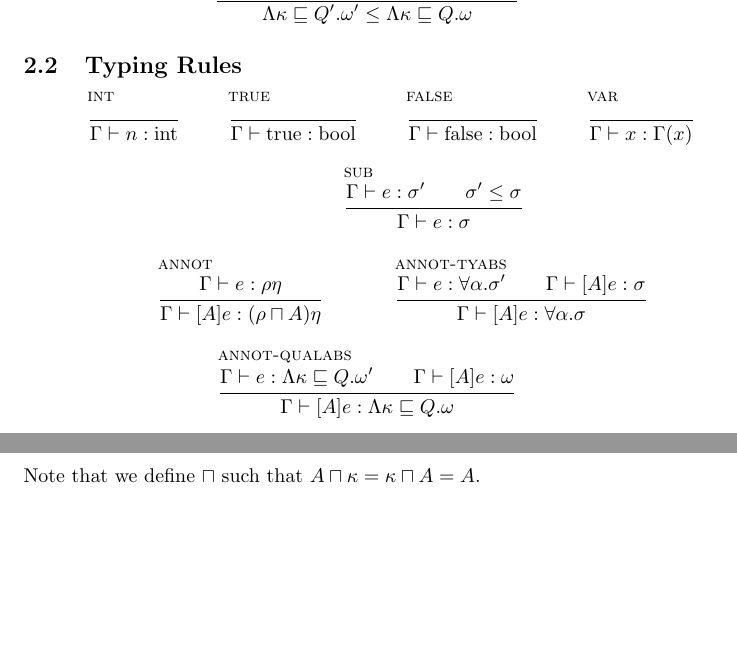
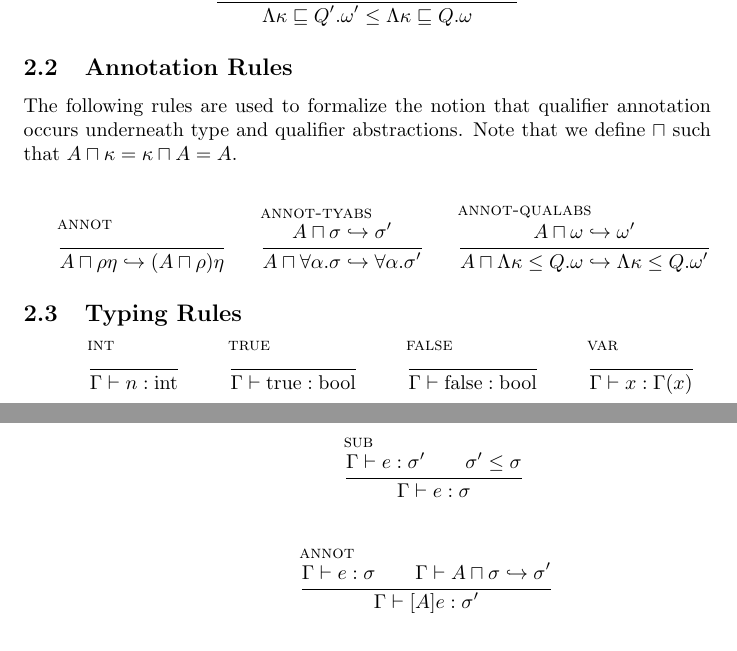
Before and after one commit to ucsd-progsys/dsolve, a LaTeX document (Workspace/checking.tex): two parts of pages 1 and 2 of 2, joined at a grey line, cut so that both start at the same text, the shorter picture padded with empty space. Compiled offline with pdfLaTeX.

Commit message:
Fixed ludicrously incorrect and nonsensical annotation-under-abstraction rules.
git-svn-id: https://pho.ucsd.edu/svn/papers/PreQual/trunk@49 17133952-631a-0410-a48c-e94f9446eeac

```diff
--- a/Workspace/checking.tex
+++ b/Workspace/checking.tex
@@ -59,6 +59,28 @@ The typing checking rules for System WTF are as follows, with each metavariable
 \end{mathpar}
 
 
+\subsection{Annotation Rules}
+
+The following rules are used to formalize the notion that qualifier annotation occurs underneath type and qualifier abstractions.
+Note that we define $\sqcap$ such that $A \sqcap \kappa = \kappa \sqcap A = A$.
+
+\begin{mathpar}
+
+\inferrule[annot]
+  { }
+  {A \sqcap \rho \eta \hookrightarrow (A \sqcap \rho) \eta}
+
+\inferrule[annot-tyabs]
+  {A \sqcap \sigma \hookrightarrow \sigma'}
+  {A \sqcap \forall \alpha . \sigma \hookrightarrow \forall \alpha . \sigma'}
+
+\inferrule[annot-qualabs]
+  {A \sqcap \omega \hookrightarrow \omega'}
+  {A \sqcap \Lambda \kappa \le Q . \omega \hookrightarrow \Lambda \kappa \le Q . \omega'}
+
+\end{mathpar}
+
+
 \subsection{Typing Rules}
 
 \begin{mathpar}
@@ -94,19 +116,10 @@ The typing checking rules for System WTF are as follows, with each metavariable
 \begin{mathpar}
 
 \inferrule[annot]
-  {\Gamma \vdash e : \rho \eta}
-  {\Gamma \vdash [A] e : (\rho \sqcap A) \eta}
-
-\inferrule[annot-tyabs]
-  {\Gamma \vdash e : \forall \alpha . \sigma' \\ \Gamma \vdash [A] e : \sigma}
-  {\Gamma \vdash [A] e : \forall \alpha . \sigma}
-
-\inferrule[annot-qualabs]
-  {\Gamma \vdash e : \Lambda \kappa \sqsubseteq Q . \omega' \\ \Gamma \vdash [A] e : \omega}
-  {\Gamma \vdash [A] e : \Lambda \kappa \sqsubseteq Q . \omega}
+  {\Gamma \vdash e : \sigma \\ \Gamma \vdash A \sqcap \sigma \hookrightarrow \sigma'}
+  {\Gamma \vdash [A] e : \sigma'}
 
 \end{mathpar}
-Note that we define $\sqcap$ such that $A \sqcap \kappa = \kappa \sqcap A = A$.
 
 
 \begin{mathpar}
```
